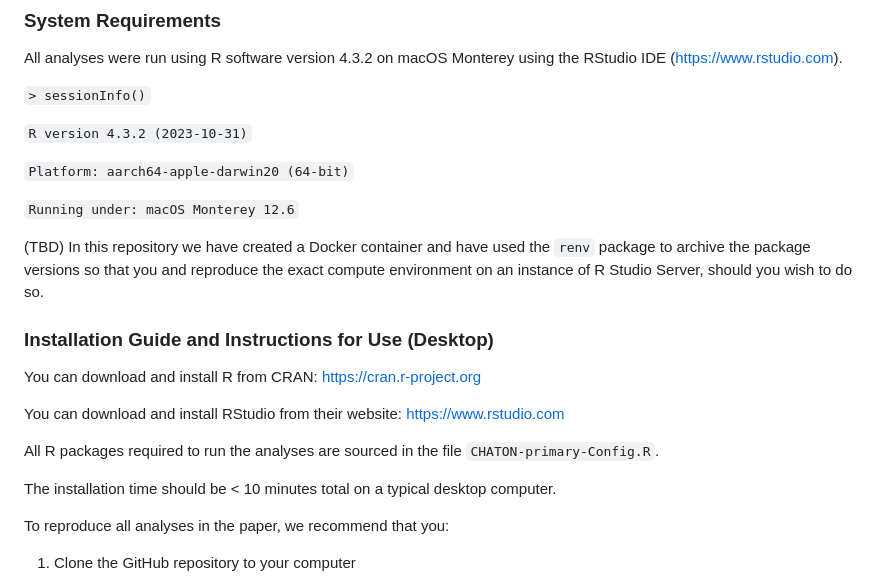
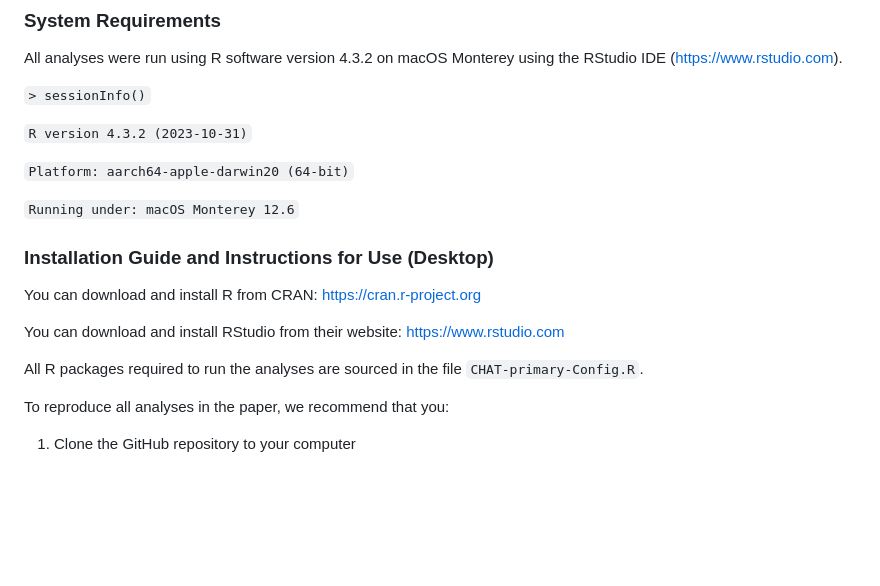
Before and after one commit to proctor-ucsf/CHAT-primary, a Markdown page: README.md, the part around the change. Rendered like a GitHub page; blank space fills up the shorter version.

Commit message:
Update the README, removing unnecessary language.

```diff
--- a/README.md
+++ b/README.md
@@ -36,17 +36,13 @@ All analyses were run using R software version 4.3.2 on macOS Monterey using the
 
 `Running under: macOS Monterey 12.6`
 
-(TBD) In this repository we have created a Docker container and have used the `renv` package to archive the package versions so that you and reproduce the exact compute environment on an instance of R Studio Server, should you wish to do so.
-
 ### Installation Guide and Instructions for Use (Desktop)
 
 You can download and install R from CRAN: <https://cran.r-project.org>
 
 You can download and install RStudio from their website: <https://www.rstudio.com>
 
-All R packages required to run the analyses are sourced in the file `CHATON-primary-Config.R`.
-
-The installation time should be \< 10 minutes total on a typical desktop computer.
+All R packages required to run the analyses are sourced in the file `CHAT-primary-Config.R`.
 
 To reproduce all analyses in the paper, we recommend that you:
 
```
